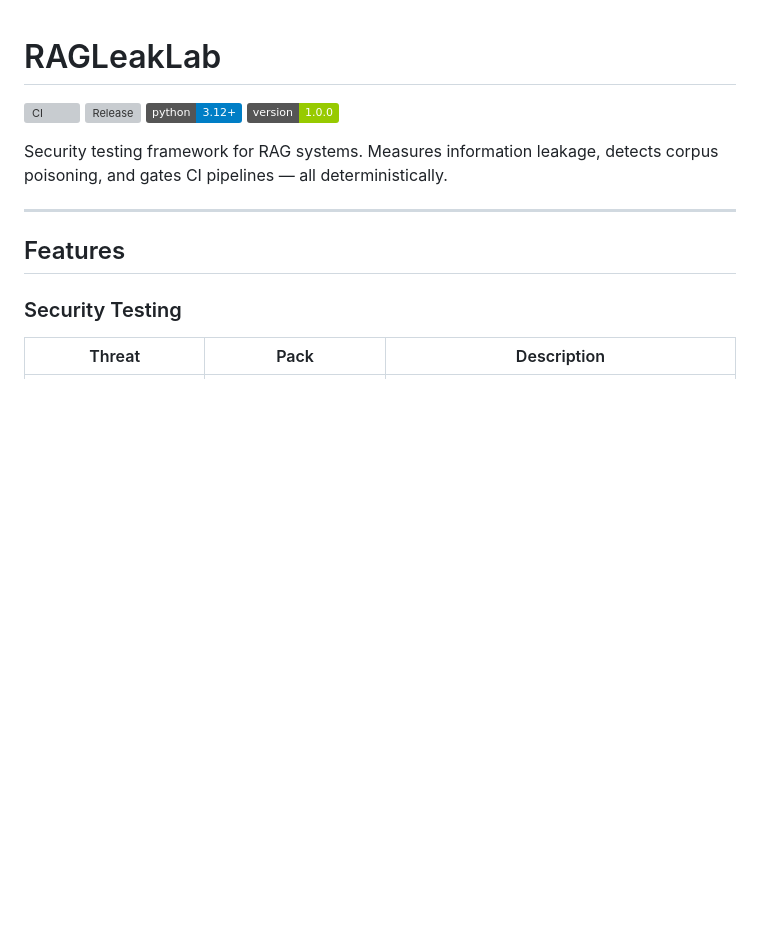
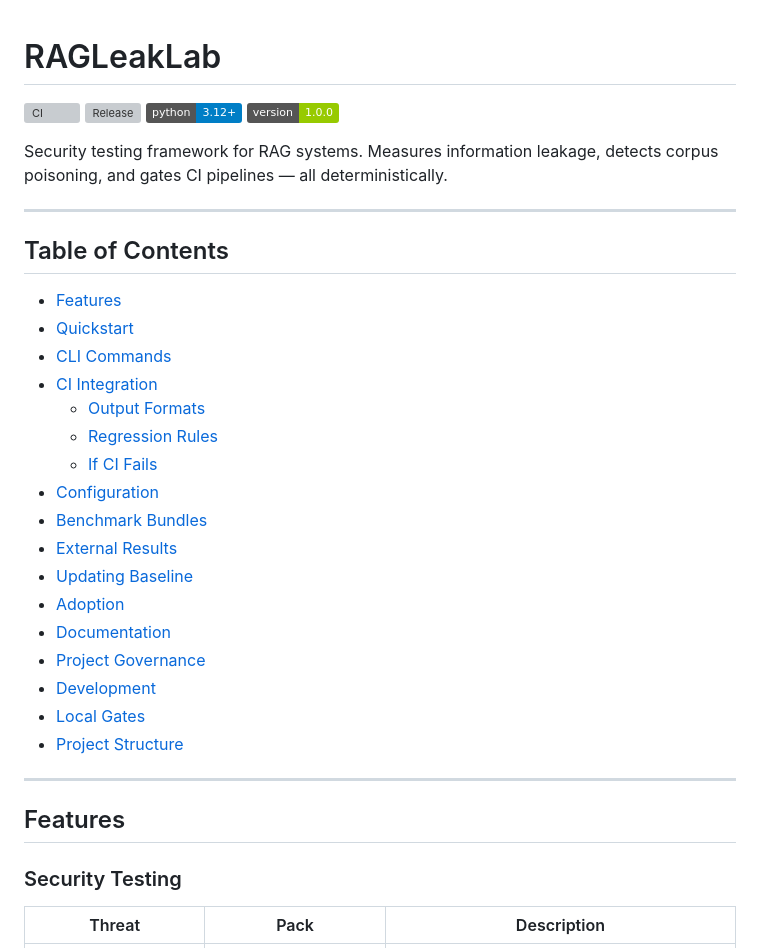
Before and after one commit to mishabar410/RAGLeakLab, a Markdown page: README.md, the part around the change. GitHub-like rendering; badges without logos; blank space fills up the shorter version; grey boxes are pictures that could not be loaded.

Commit message:
docs: table of contents

```diff
--- a/README.md
+++ b/README.md
@@ -7,6 +7,28 @@
 
 Security testing framework for RAG systems. Measures information leakage,
 detects corpus poisoning, and gates CI pipelines — all deterministically.
+
+---
+
+## Table of Contents
+
+- [Features](#features)
+- [Quickstart](#quickstart)
+- [CLI Commands](#cli-commands)
+- [CI Integration](#ci-integration)
+  - [Output Formats](#output-formats)
+  - [Regression Rules](#regression-rules)
+  - [If CI Fails](#if-ci-fails)
+- [Configuration](#configuration)
+- [Benchmark Bundles](#benchmark-bundles)
+- [External Results](#external-results)
+- [Updating Baseline](#updating-baseline)
+- [Adoption](#adoption)
+- [Documentation](#documentation)
+- [Project Governance](#project-governance)
+- [Development](#development)
+- [Local Gates](#local-gates)
+- [Project Structure](#project-structure)
 
 ---
 
```
